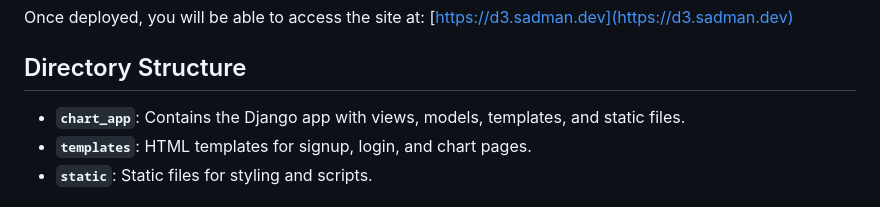
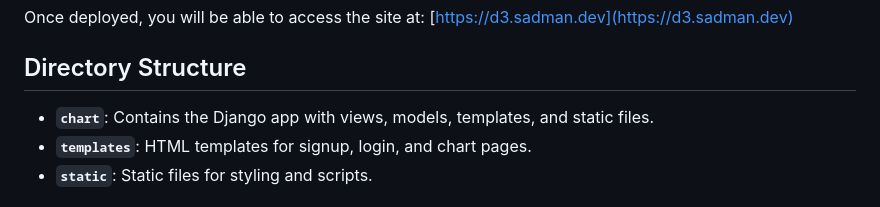
Before and after one commit to devsadmansakib/django_d3_project, a Markdown page: README.md, the part around the change. Rendered like a GitHub page.

```diff
--- a/README.md
+++ b/README.md
@@ -91,7 +91,7 @@ Once deployed, you will be able to access the site at: [https://d3.sadman.dev](h
 
 ## Directory Structure
 
-- **`chart_app`**: Contains the Django app with views, models, templates, and static files.
+- **`chart`**: Contains the Django app with views, models, templates, and static files.
 - **`templates`**: HTML templates for signup, login, and chart pages.
 - **`static`**: Static files for styling and scripts.
 
```
